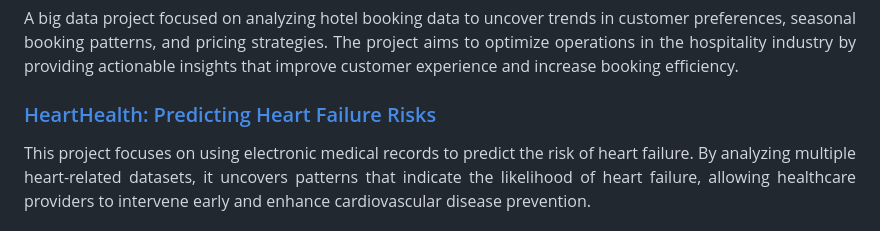
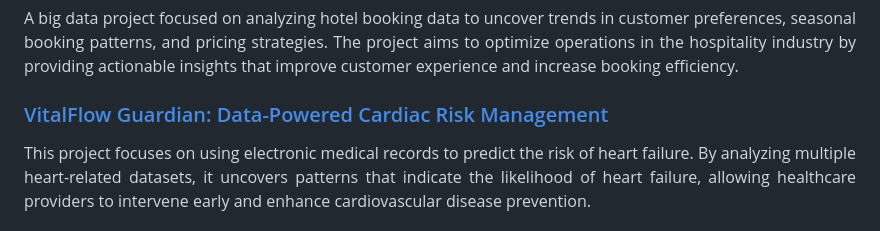
Before and after one commit to dmishra1982/DM_Portfolio, a Markdown page: README.md, the part around the change. GitHub-like rendering.

```diff
--- a/README.md
+++ b/README.md
@@ -48,7 +48,7 @@ Using Natural Language Processing (NLP), this project performs sentiment analysi
 A big data project focused on analyzing hotel booking data to uncover trends in customer preferences, seasonal booking patterns, and pricing strategies. The project aims to optimize operations in the hospitality industry by providing actionable insights that improve customer experience and increase booking efficiency.
 </p>
 
-### [HeartHealth: Predicting Heart Failure Risks](https://github.com/dmishra1982/DM_Portfolio/tree/main/HeartHealth%3A%20Predicting%20Heart%20Failure%20Risks)
+### [VitalFlow Guardian: Data-Powered Cardiac Risk Management](https://github.com/dmishra1982/DM_Portfolio/tree/main/HeartHealth%3A%20Predicting%20Heart%20Failure%20Risks)
 <p align="justify">
 This project focuses on using electronic medical records to predict the risk of heart failure. By analyzing multiple heart-related datasets, it uncovers patterns that indicate the likelihood of heart failure, allowing healthcare providers to intervene early and enhance cardiovascular disease prevention.
 </p>
```
